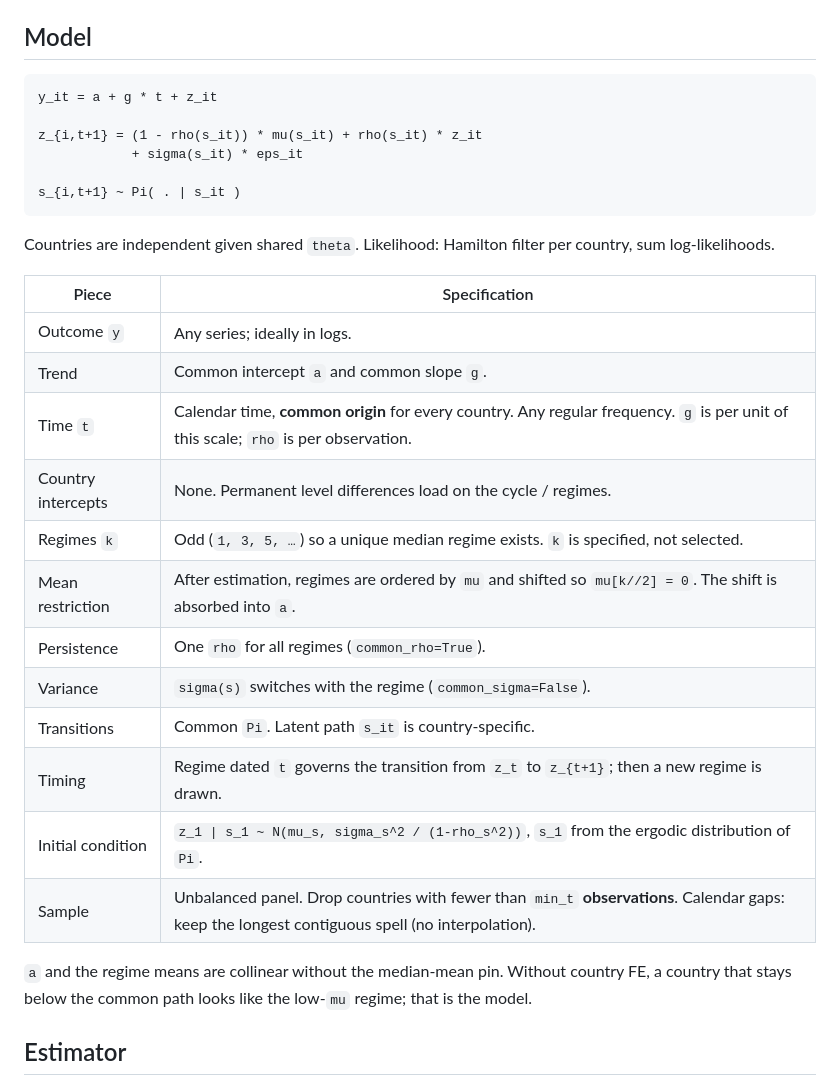
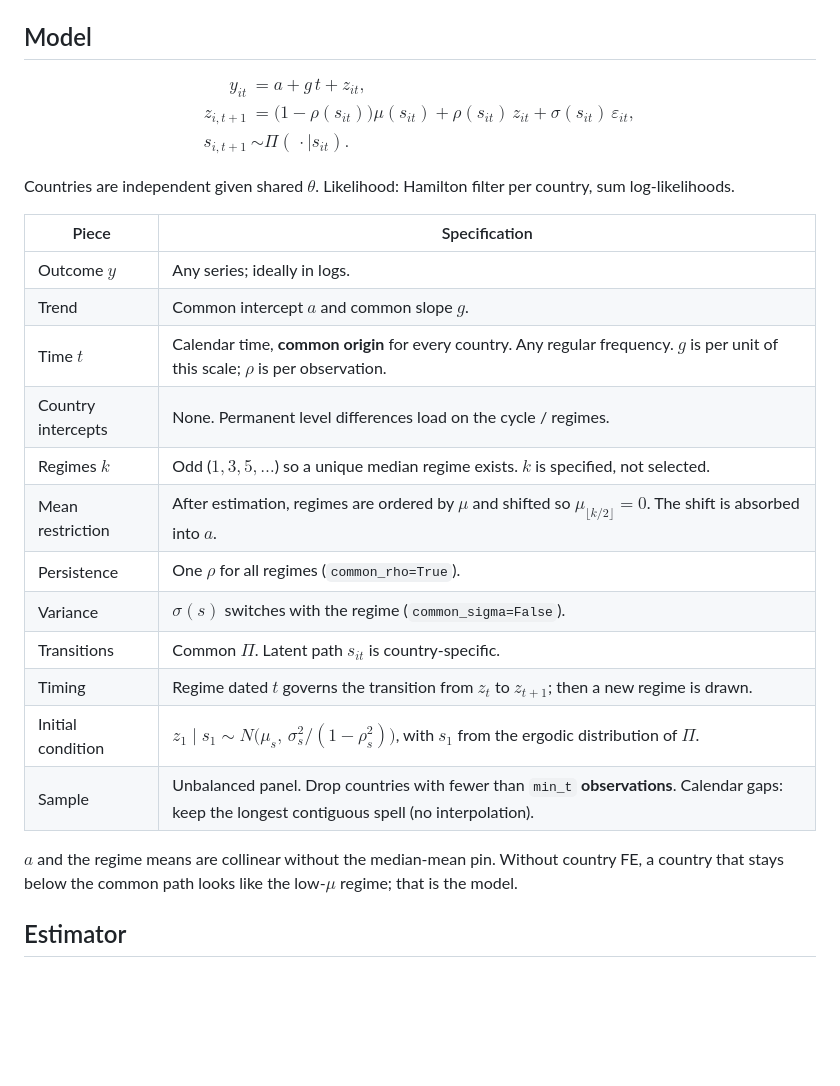
Before and after one commit to gabrielgggg/Panel_MSAR, a Markdown page: README.md, the part around the change. GitHub-like rendering; blank space fills up the shorter version.

Commit message:
Render model equations with GitHub MathJax

````diff
--- a/README.md
+++ b/README.md
@@ -4,33 +4,32 @@ Joint MLE of one model on an unbalanced country panel. Shared parameters; countr
 
 ## Model
 
-```
-y_it = a + g * t + z_it
+$$
+\begin{aligned}
+y_{it} &= a + g\, t + z_{it}, \\
+z_{i,t+1} &= \bigl(1-\rho(s_{it})\bigr)\mu(s_{it}) + \rho(s_{it})\, z_{it} + \sigma(s_{it})\,\varepsilon_{it}, \\
+s_{i,t+1} &\sim \Pi(\,\cdot\mid s_{it}).
+\end{aligned}
+$$
 
-z_{i,t+1} = (1 - rho(s_it)) * mu(s_it) + rho(s_it) * z_it
-            + sigma(s_it) * eps_it
-
-s_{i,t+1} ~ Pi( . | s_it )
-```
-
-Countries are independent given shared `theta`. Likelihood: Hamilton filter per country, sum log-likelihoods.
+Countries are independent given shared $\theta$. Likelihood: Hamilton filter per country, sum log-likelihoods.
 
 | Piece | Specification |
 |---|---|
-| Outcome `y` | Any series; ideally in logs. |
-| Trend | Common intercept `a` and common slope `g`. |
-| Time `t` | Calendar time, **common origin** for every country. Any regular frequency. `g` is per unit of this scale; `rho` is per observation. |
+| Outcome $y$ | Any series; ideally in logs. |
+| Trend | Common intercept $a$ and common slope $g$. |
+| Time $t$ | Calendar time, **common origin** for every country. Any regular frequency. $g$ is per unit of this scale; $\rho$ is per observation. |
 | Country intercepts | None. Permanent level differences load on the cycle / regimes. |
-| Regimes `k` | Odd (`1, 3, 5, …`) so a unique median regime exists. `k` is specified, not selected. |
-| Mean restriction | After estimation, regimes are ordered by `mu` and shifted so `mu[k//2] = 0`. The shift is absorbed into `a`. |
-| Persistence | One `rho` for all regimes (`common_rho=True`). |
-| Variance | `sigma(s)` switches with the regime (`common_sigma=False`). |
-| Transitions | Common `Pi`. Latent path `s_it` is country-specific. |
-| Timing | Regime dated `t` governs the transition from `z_t` to `z_{t+1}`; then a new regime is drawn. |
-| Initial condition | `z_1 \| s_1 ~ N(mu_s, sigma_s^2 / (1-rho_s^2))`, `s_1` from the ergodic distribution of `Pi`. |
+| Regimes $k$ | Odd ($1, 3, 5, \ldots$) so a unique median regime exists. $k$ is specified, not selected. |
+| Mean restriction | After estimation, regimes are ordered by $\mu$ and shifted so $\mu_{\lfloor k/2\rfloor}=0$. The shift is absorbed into $a$. |
+| Persistence | One $\rho$ for all regimes (`common_rho=True`). |
+| Variance | $\sigma(s)$ switches with the regime (`common_sigma=False`). |
+| Transitions | Common $\Pi$. Latent path $s_{it}$ is country-specific. |
+| Timing | Regime dated $t$ governs the transition from $z_t$ to $z_{t+1}$; then a new regime is drawn. |
+| Initial condition | $z_1 \mid s_1 \sim N\bigl(\mu_s,\, \sigma_s^2/(1-\rho_s^2)\bigr)$, with $s_1$ from the ergodic distribution of $\Pi$. |
 | Sample | Unbalanced panel. Drop countries with fewer than `min_t` **observations**. Calendar gaps: keep the longest contiguous spell (no interpolation). |
 
-`a` and the regime means are collinear without the median-mean pin. Without country FE, a country that stays below the common path looks like the low-`mu` regime; that is the model.
+$a$ and the regime means are collinear without the median-mean pin. Without country FE, a country that stays below the common path looks like the low-$\mu$ regime; that is the model.
 
 ## Estimator
 
````
